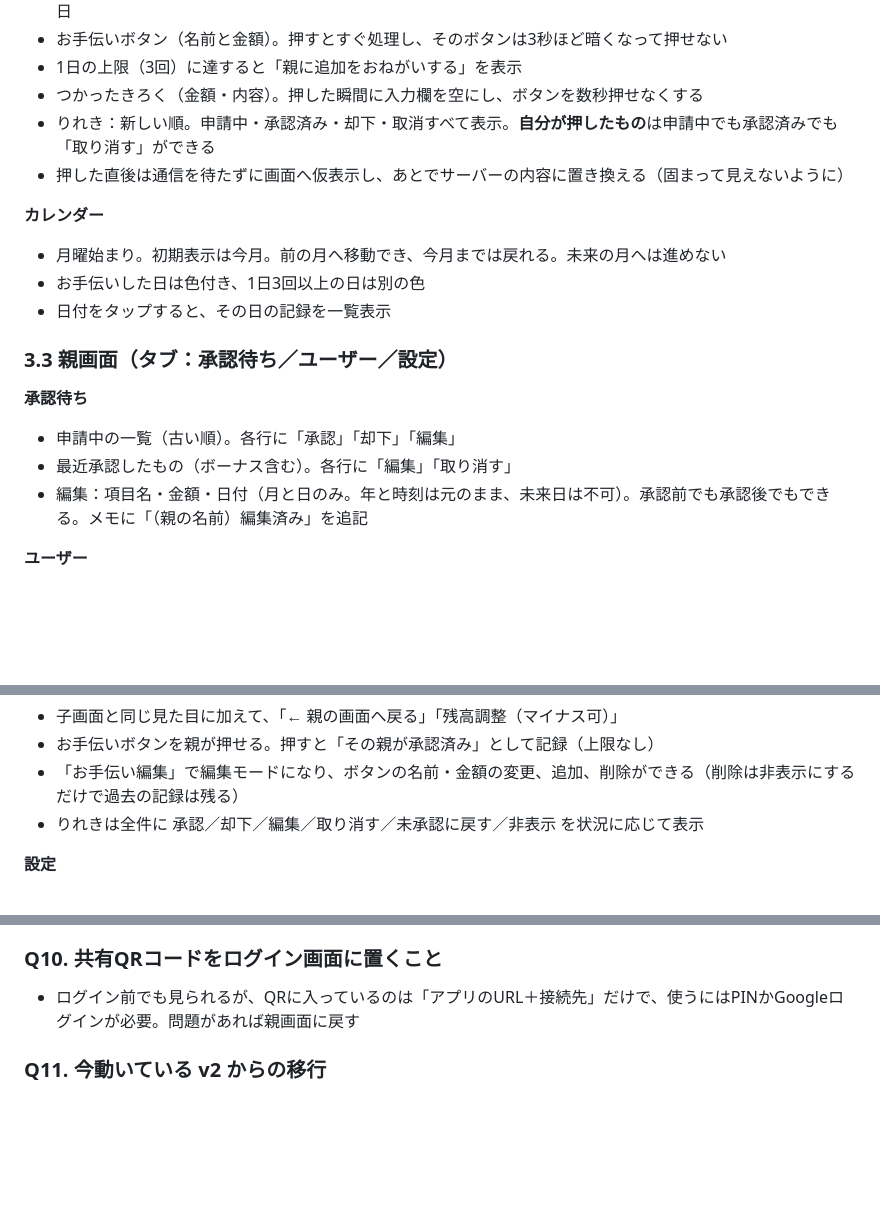
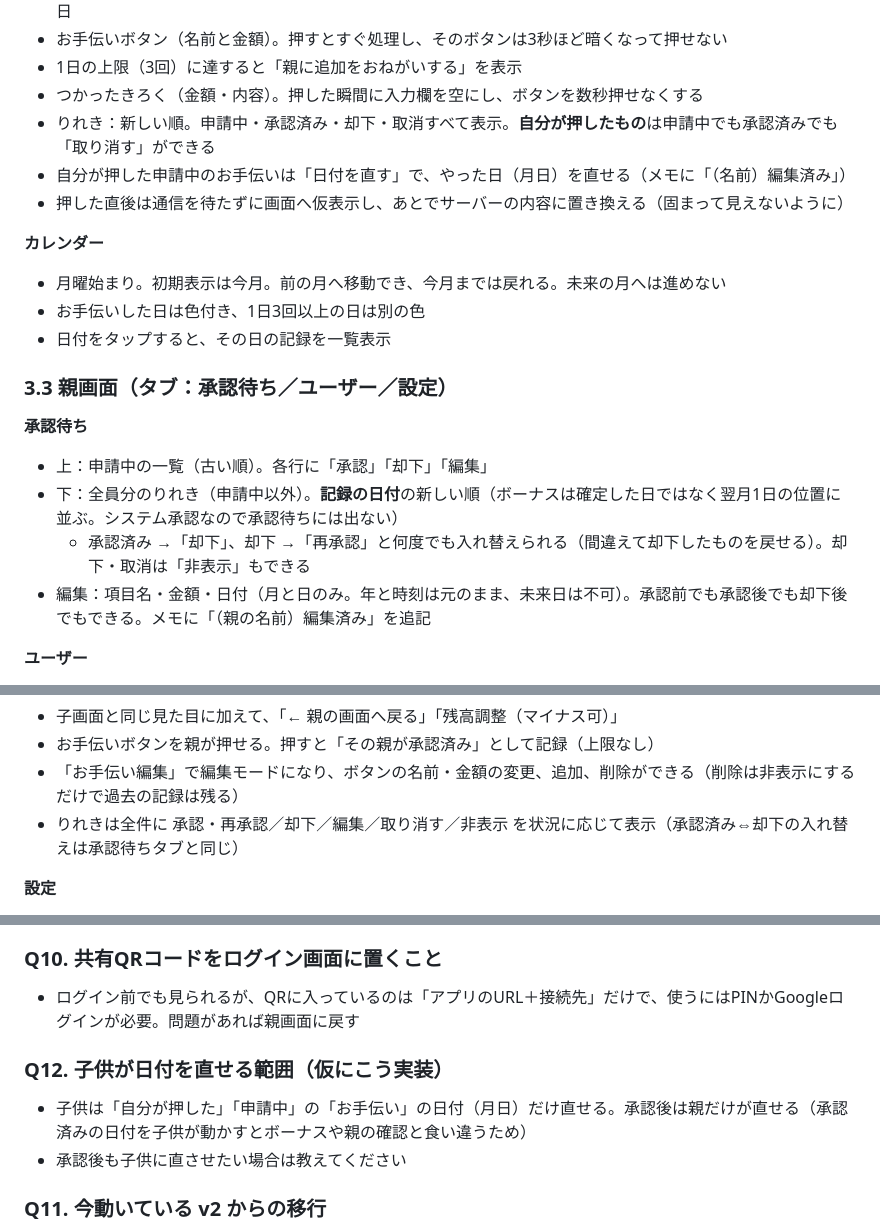
Before and after one commit to rittyapp/okodukai_app, a Markdown page: docs/SPEC.md, 3 parts joined by grey strips. GitHub-like rendering; blank space fills up the shorter version.

Commit message:
v3.0.1: spec update

```diff
--- a/docs/SPEC.md
+++ b/docs/SPEC.md
@@ -56,6 +56,7 @@ PINは端末（ブラウザ）単位で失敗回数を数え、3回で1分、6
 - 1日の上限（3回）に達すると「親に追加をおねがいする」を表示
 - つかったきろく（金額・内容）。押した瞬間に入力欄を空にし、ボタンを数秒押せなくする
 - りれき：新しい順。申請中・承認済み・却下・取消すべて表示。**自分が押したもの**は申請中でも承認済みでも「取り消す」ができる
+- 自分が押した申請中のお手伝いは「日付を直す」で、やった日（月日）を直せる（メモに「（名前）編集済み」）
 - 押した直後は通信を待たずに画面へ仮表示し、あとでサーバーの内容に置き換える（固まって見えないように）
 
 **カレンダー**
@@ -66,9 +67,10 @@ PINは端末（ブラウザ）単位で失敗回数を数え、3回で1分、6
 ### 3.3 親画面（タブ：承認待ち／ユーザー／設定）
 
 **承認待ち**
-- 申請中の一覧（古い順）。各行に「承認」「却下」「編集」
-- 最近承認したもの（ボーナス含む）。各行に「編集」「取り消す」
-- 編集：項目名・金額・日付（月と日のみ。年と時刻は元のまま、未来日は不可）。承認前でも承認後でもできる。メモに「（親の名前）編集済み」を追記
+- 上：申請中の一覧（古い順）。各行に「承認」「却下」「編集」
+- 下：全員分のりれき（申請中以外）。**記録の日付**の新しい順（ボーナスは確定した日ではなく翌月1日の位置に並ぶ。システム承認なので承認待ちには出ない）
+  - 承認済み →「却下」、却下 →「再承認」と何度でも入れ替えられる（間違えて却下したものを戻せる）。却下・取消は「非表示」もできる
+- 編集：項目名・金額・日付（月と日のみ。年と時刻は元のまま、未来日は不可）。承認前でも承認後でも却下後でもできる。メモに「（親の名前）編集済み」を追記
 
 **ユーザー**
 - 一番上にログイン中の親の名前
@@ -80,7 +82,7 @@ PINは端末（ブラウザ）単位で失敗回数を数え、3回で1分、6
 - 子画面と同じ見た目に加えて、「← 親の画面へ戻る」「残高調整（マイナス可）」
 - お手伝いボタンを親が押せる。押すと「その親が承認済み」として記録（上限なし）
 - 「お手伝い編集」で編集モードになり、ボタンの名前・金額の変更、追加、削除ができる（削除は非表示にするだけで過去の記録は残る）
-- りれきは全件に 承認／却下／編集／取り消す／未承認に戻す／非表示 を状況に応じて表示
+- りれきは全件に 承認・再承認／却下／編集／取り消す／非表示 を状況に応じて表示（承認済み⇔却下の入れ替えは承認待ちタブと同じ）
 
 **設定**
 - スプレッドシートへ移動
@@ -217,6 +219,11 @@ PINは端末（ブラウザ）単位で失敗回数を数え、3回で1分、6
 
 - ログイン前でも見られるが、QRに入っているのは「アプリのURL＋接続先」だけで、使うにはPINかGoogleログインが必要。問題があれば親画面に戻す
 
+### Q12. 子供が日付を直せる範囲（仮にこう実装）
+
+- 子供は「自分が押した」「申請中」の「お手伝い」の日付（月日）だけ直せる。承認後は親だけが直せる（承認済みの日付を子供が動かすとボーナスや親の確認と食い違うため）
+- 承認後も子供に直させたい場合は教えてください
+
 ### Q11. 今動いている v2 からの移行
 
 - v3 の Code.gs をデプロイすると、今の `/exec` URL は GitHub Pages の新画面へ自動転送される。家族は一度ログインし直しが必要
```
Also changed, not shown: other parts of docs/SPEC.md (+1 -1 lines).
